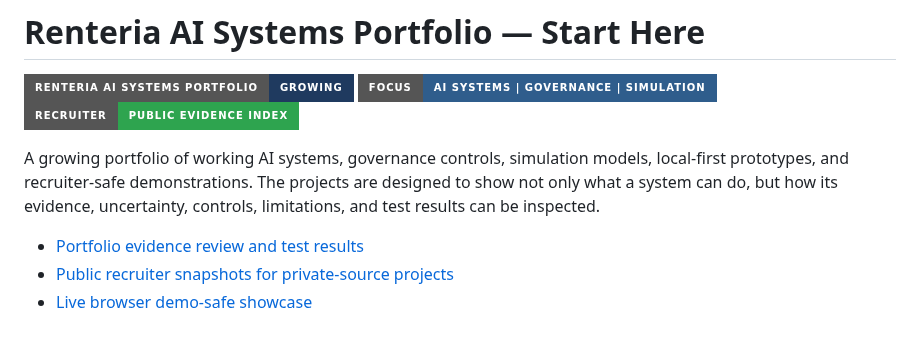
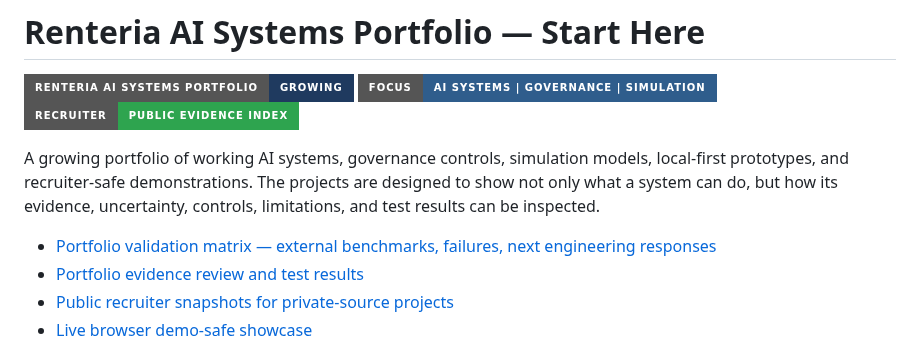
Before and after one commit to gdintentions/renteria-monetary-network-resilience-simulator, a Markdown page: START_HERE.md, the part around the change. Drawn GitHub-style; badges without logos.

Commit message:
Link failure-first validation matrix from portfolio index

```diff
--- a/START_HERE.md
+++ b/START_HERE.md
@@ -6,6 +6,7 @@
 
 A growing portfolio of working AI systems, governance controls, simulation models, local-first prototypes, and recruiter-safe demonstrations. The projects are designed to show not only what a system can do, but how its evidence, uncertainty, controls, limitations, and test results can be inspected.
 
+- [Portfolio validation matrix — external benchmarks, failures, next engineering responses](docs/VALIDATION_MATRIX.md)
 - [Portfolio evidence review and test results](EVIDENCE_REVIEW_2026-09-25.md)
 - [Public recruiter snapshots for private-source projects](docs/PORTFOLIO_PROJECT_SNAPSHOTS.md)
 - [Live browser demo-safe showcase](https://gdintentions.github.io/renteria-monetary-network-resilience-simulator/)
```
